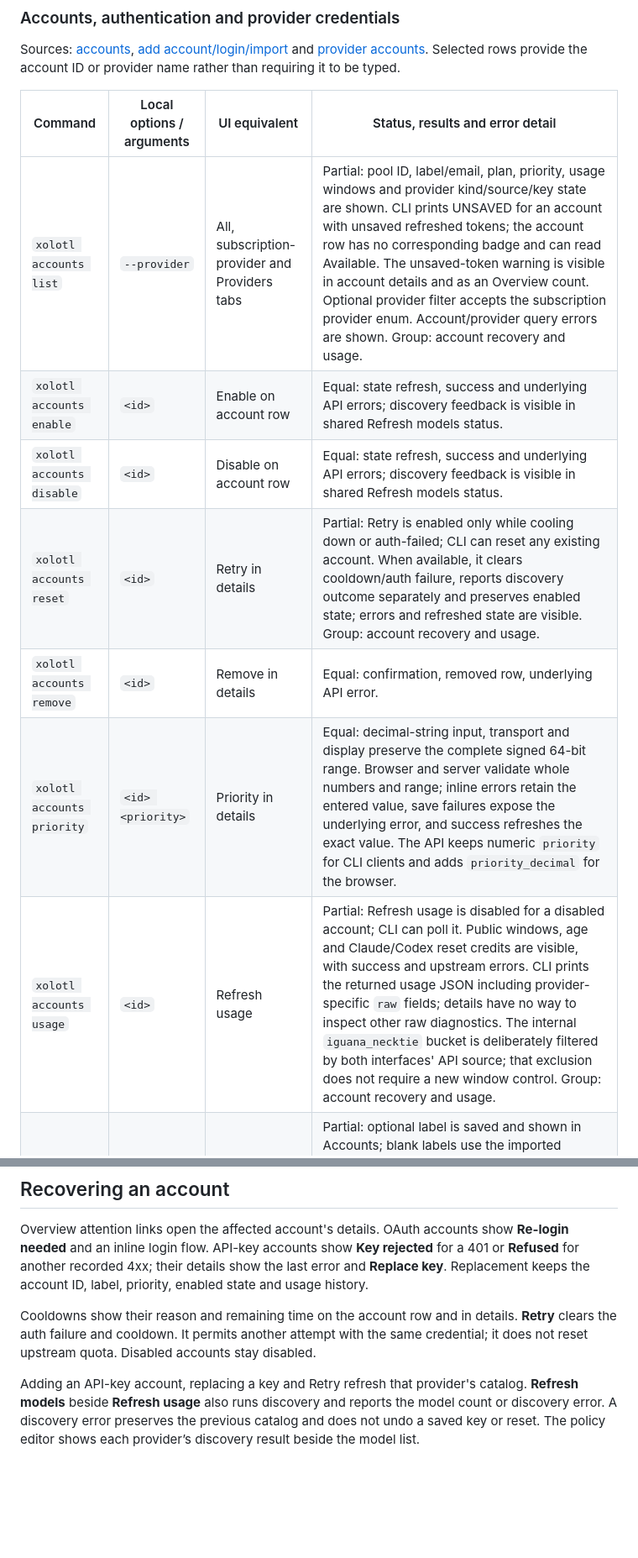
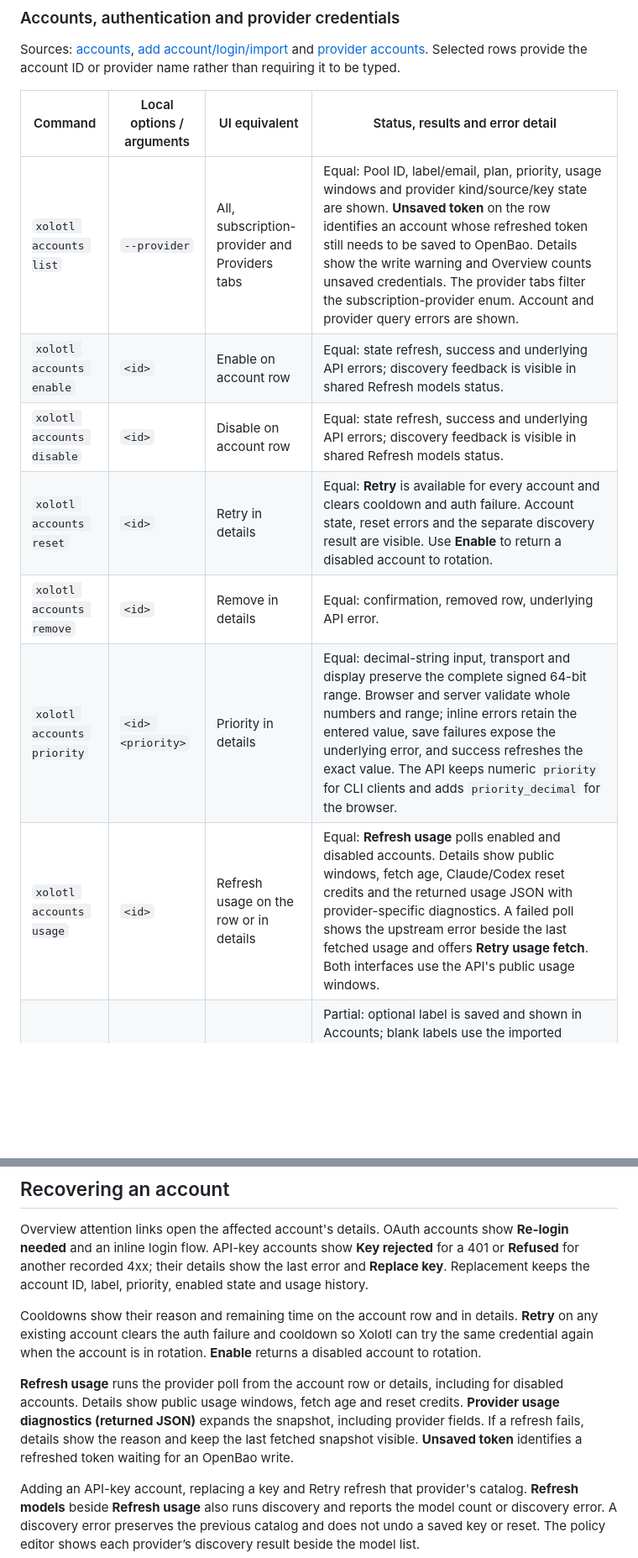
Before and after one commit to wyrd-company/xolotl, a Markdown page: docs/design/web-ui.md, 2 parts joined by grey strips. Shown at 84% size. GitHub-like rendering; blank space fills up the shorter version.

```diff
--- a/docs/design/web-ui.md
+++ b/docs/design/web-ui.md
@@ -102,13 +102,13 @@ provide the account ID or provider name rather than requiring it to be typed.
 
 | Command | Local options / arguments | UI equivalent | Status, results and error detail |
 |---|---|---|---|
-| `xolotl accounts list` | `--provider` | All, subscription-provider and Providers tabs | Partial: pool ID, label/email, plan, priority, usage windows and provider kind/source/key state are shown. CLI prints UNSAVED for an account with unsaved refreshed tokens; the account row has no corresponding badge and can read Available. The unsaved-token warning is visible in account details and as an Overview count. Optional provider filter accepts the subscription provider enum. Account/provider query errors are shown. Group: account recovery and usage. |
+| `xolotl accounts list` | `--provider` | All, subscription-provider and Providers tabs | Equal: Pool ID, label/email, plan, priority, usage windows and provider kind/source/key state are shown. **Unsaved token** on the row identifies an account whose refreshed token still needs to be saved to OpenBao. Details show the write warning and Overview counts unsaved credentials. The provider tabs filter the subscription-provider enum. Account and provider query errors are shown. |
 | `xolotl accounts enable` | `<id>` | Enable on account row | Equal: state refresh, success and underlying API errors; discovery feedback is visible in shared Refresh models status. |
 | `xolotl accounts disable` | `<id>` | Disable on account row | Equal: state refresh, success and underlying API errors; discovery feedback is visible in shared Refresh models status. |
-| `xolotl accounts reset` | `<id>` | Retry in details | Partial: Retry is enabled only while cooling down or auth-failed; CLI can reset any existing account. When available, it clears cooldown/auth failure, reports discovery outcome separately and preserves enabled state; errors and refreshed state are visible. Group: account recovery and usage. |
+| `xolotl accounts reset` | `<id>` | Retry in details | Equal: **Retry** is available for every account and clears cooldown and auth failure. Account state, reset errors and the separate discovery result are visible. Use **Enable** to return a disabled account to rotation. |
 | `xolotl accounts remove` | `<id>` | Remove in details | Equal: confirmation, removed row, underlying API error. |
 | `xolotl accounts priority` | `<id> <priority>` | Priority in details | Equal: decimal-string input, transport and display preserve the complete signed 64-bit range. Browser and server validate whole numbers and range; inline errors retain the entered value, save failures expose the underlying error, and success refreshes the exact value. The API keeps numeric `priority` for CLI clients and adds `priority_decimal` for the browser. |
-| `xolotl accounts usage` | `<id>` | Refresh usage | Partial: Refresh usage is disabled for a disabled account; CLI can poll it. Public windows, age and Claude/Codex reset credits are visible, with success and upstream errors. CLI prints the returned usage JSON including provider-specific `raw` fields; details have no way to inspect other raw diagnostics. The internal `iguana_necktie` bucket is deliberately filtered by both interfaces' API source; that exclusion does not require a new window control. Group: account recovery and usage. |
+| `xolotl accounts usage` | `<id>` | Refresh usage on the row or in details | Equal: **Refresh usage** polls enabled and disabled accounts. Details show public windows, fetch age, Claude/Codex reset credits and the returned usage JSON with provider-specific diagnostics. A failed poll shows the upstream error beside the last fetched usage and offers **Retry usage fetch**. Both interfaces use the API's public usage windows. |
 | `xolotl accounts import` | `--label <provider> <file>` | Import a login: provider, optional label and local JSON file | Partial: optional label is saved and shown in Accounts; blank labels use the imported identity. JSON and API errors are visible inline and retain the selected file and label. Import discards the response's `catalog_refresh`, so an immediate discovery failure is hidden; shared catalog polling can expose it later. CLI enum includes providers whose import support the server rejects; the UI offers account kinds marked importable. Group: account login feedback. |
 | `xolotl accounts add-key` | `--label --provider` | Add account, API-key pool form | Equal: provider (CLI defaults to opencode-go), optional label and password input replace stdin. A generic "Account added" confirmation and discovery result/error are visible; inspect the new account ID and label on Accounts. Underlying mutation errors are visible. Unsupported enum/provider combinations are rejected by the API in CLI; UI shows supported kinds. |
 | `xolotl accounts add-provider` | `--base-url --header --kind --no-auth <name>` | Add account, provider form | Equal: name, required kind, optional base URL, no-auth and extra headers (UI accepts `Name: value` lines; CLI accepts repeated `--header Name=value`); kind choices are anthropic/openai/vercel/mistral/openai-compatible. Password input replaces stdin unless no-auth. Validation, creation and discovery errors/counts are visible. |
@@ -278,6 +278,8 @@ all open model queries immediately after completion.
 
 Overview attention links open the affected account's details. OAuth accounts show **Re-login needed** and an inline login flow. API-key accounts show **Key rejected** for a 401 or **Refused** for another recorded 4xx; their details show the last error and **Replace key**. Replacement keeps the account ID, label, priority, enabled state and usage history.
 
-Cooldowns show their reason and remaining time on the account row and in details. **Retry** clears the auth failure and cooldown. It permits another attempt with the same credential; it does not reset upstream quota. Disabled accounts stay disabled.
+Cooldowns show their reason and remaining time on the account row and in details. **Retry** on any existing account clears the auth failure and cooldown so Xolotl can try the same credential again when the account is in rotation. **Enable** returns a disabled account to rotation.
+
+**Refresh usage** runs the provider poll from the account row or details, including for disabled accounts. Details show public usage windows, fetch age and reset credits. **Provider usage diagnostics (returned JSON)** expands the snapshot, including provider fields. If a refresh fails, details show the reason and keep the last fetched snapshot visible. **Unsaved token** identifies a refreshed token waiting for an OpenBao write.
 
 Adding an API-key account, replacing a key and Retry refresh that provider's catalog. **Refresh models** beside **Refresh usage** also runs discovery and reports the model count or discovery error. A discovery error preserves the previous catalog and does not undo a saved key or reset. The policy editor shows each provider’s discovery result beside the model list.
```
Also changed, not shown: other parts of docs/design/web-ui.md (+1 -1 lines), docs/user/accounts.md (+20 -9 lines), docs/user/assets/account-recovery.png (added), 2 other files.
